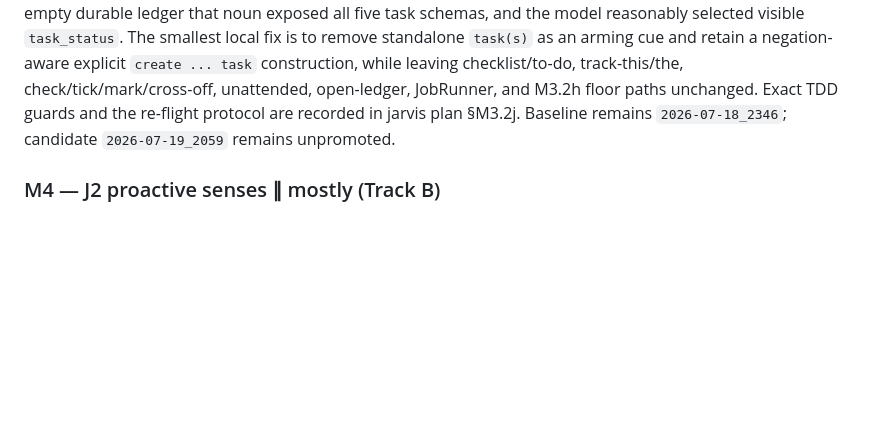
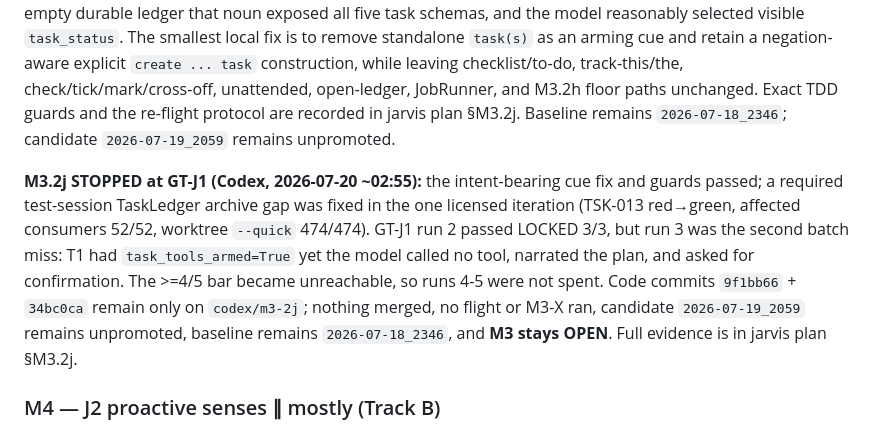
Before and after one commit to JackJ7/FRIDAY_repo, a Markdown page: FRIDAY_roadmap.md, the part around the change. Rendered like a GitHub page; blank space fills up the shorter version.

```diff
--- a/FRIDAY_roadmap.md
+++ b/FRIDAY_roadmap.md
@@ -357,6 +357,17 @@ JobRunner, and M3.2h floor paths unchanged. Exact TDD guards and the
 re-flight protocol are recorded in jarvis plan §M3.2j. Baseline remains
 `2026-07-18_2346`; candidate `2026-07-19_2059` remains unpromoted.
 
+**M3.2j STOPPED at GT-J1 (Codex, 2026-07-20 ~02:55):** the intent-bearing
+cue fix and guards passed; a required test-session TaskLedger archive gap was
+fixed in the one licensed iteration (TSK-013 red→green, affected consumers
+52/52, worktree `--quick` 474/474). GT-J1 run 2 passed LOCKED 3/3, but run 3
+was the second batch miss: T1 had `task_tools_armed=True` yet the model called
+no tool, narrated the plan, and asked for confirmation. The >=4/5 bar became
+unreachable, so runs 4-5 were not spent. Code commits `9f1bb66` + `34bc0ca`
+remain only on `codex/m3-2j`; nothing merged, no flight or M3-X ran, candidate
+`2026-07-19_2059` remains unpromoted, baseline remains `2026-07-18_2346`,
+and **M3 stays OPEN**. Full evidence is in jarvis plan §M3.2j.
+
 ### M4 — J2 proactive senses  ∥ mostly  (Track B)
 
 Sentinel framework + the three watcher families (email/calendar,
```
Also changed, not shown: FRIDAY_jarvis_plan.md (+32 -1 lines).
